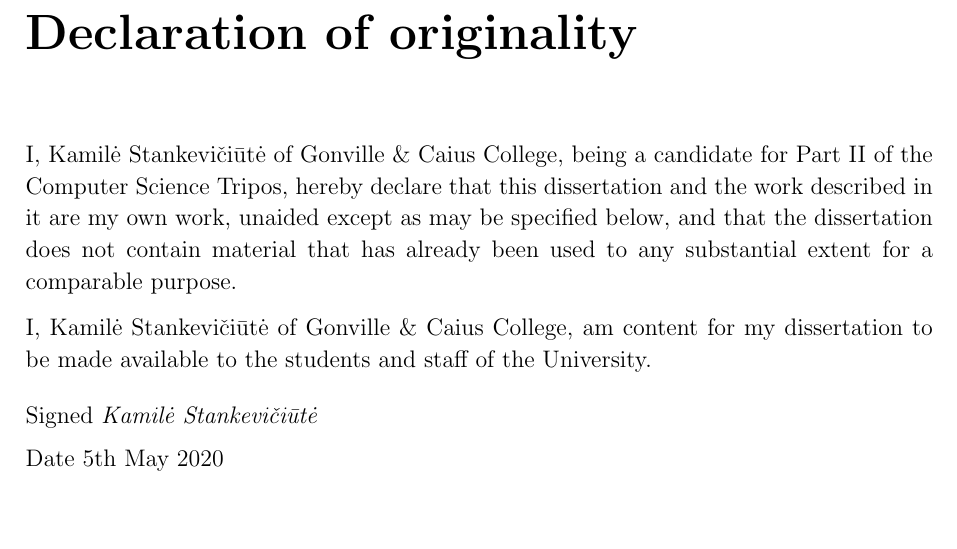
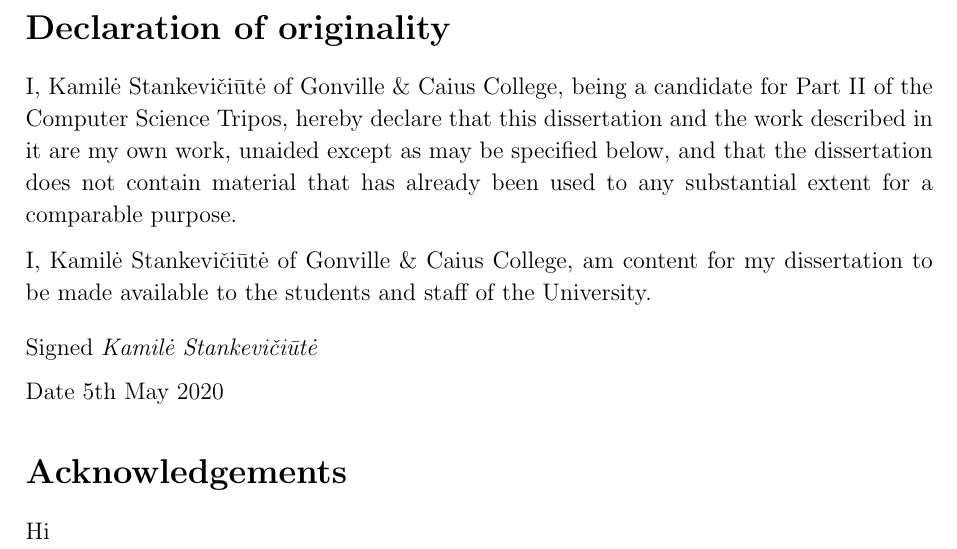
Before and after one commit to kamilest/cst-ii-dissertation, a LaTeX thesis (dissertation/ks830.tex, which reads dissertation/chapters/proforma.tex): part of page 2 of 57, cut so that both start at the same text, the shorter picture padded with empty space. Compiled offline with pdfLaTeX.

Commit message:
acks draft

```diff
--- a/dissertation/chapters/proforma.tex
+++ b/dissertation/chapters/proforma.tex
@@ -20,7 +20,7 @@ Gonville \& Caius College \\[5mm]
 
 \pagestyle{plain}
 \newpage
-\chapter*{Declaration of originality}
+\section*{Declaration of originality}
 
 I, Kamilė Stankevičiūtė of Gonville \& Caius College, being a candidate for Part II of the Computer Science Tripos, hereby declare that this dissertation and the work described in it are my own work, unaided except as may be specified below, and that the dissertation does not contain material that has already been used to any substantial extent for a comparable purpose.
 
@@ -31,6 +31,11 @@ I, Kamilė Stankevičiūtė of Gonville \& Caius College, am content for my diss
 
 \medskip
 \leftline{Date \today}
+
+\section*{Acknowledgements}
+
+Hi
+
 
 \chapter*{Proforma}
 
```
Also changed, not shown: dissertation/figs/logo.jpg (added).
